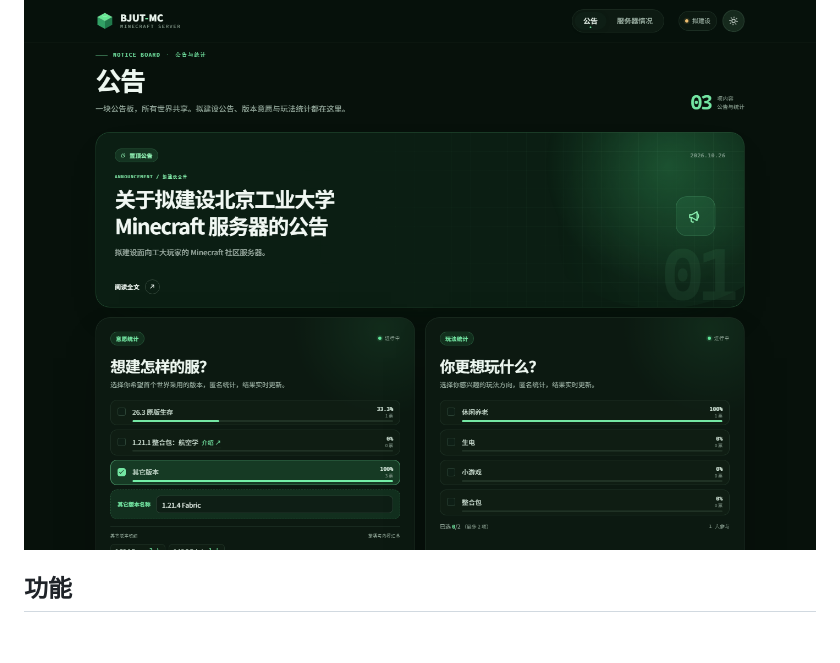
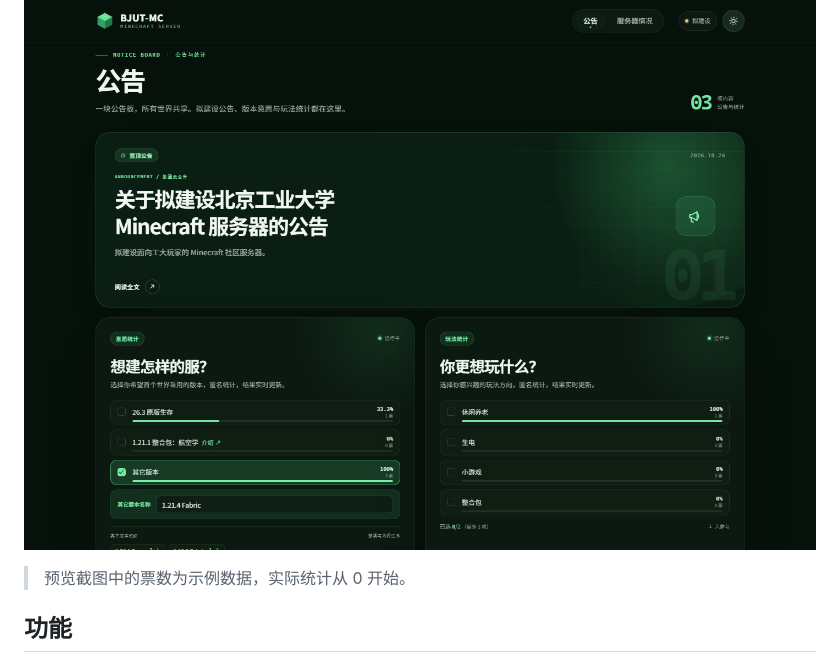
Before and after one commit to dimensionful/BJUT-minecraft-website, a Markdown page: README.md, the part around the change. Drawn GitHub-style; blank space fills up the shorter version.

Commit message:
docs: note sample data in preview screenshots

```diff
--- a/README.md
+++ b/README.md
@@ -7,6 +7,8 @@
 ![BJUT-MC 首页](preview/light-hero.png)
 
 ![公告与统计](preview/dark-notices.png)
+
+> 预览截图中的票数为示例数据，实际统计从 0 开始。
 
 ## 功能
 
```
